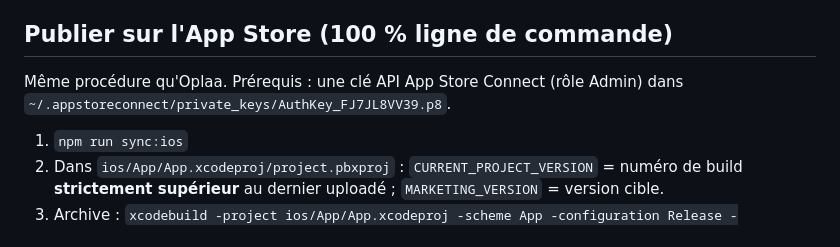
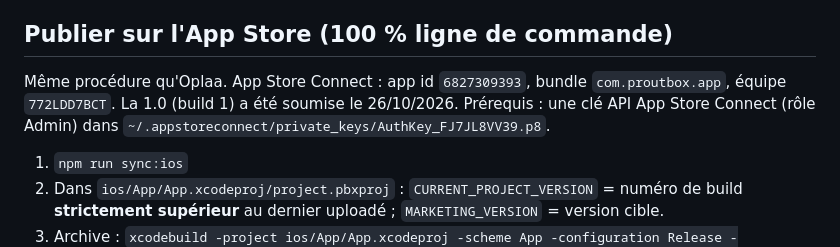
Before and after one commit to Amui34/prout-box, a Markdown page: README.md, the part around the change. GitHub-like rendering.

Commit message:
docs: identifiants App Store Connect, soumission 1.0 (build 1), fiche sans emoji
Co-Authored-By: Claude Fable 5.1 <noreply@anthropic.com>

```diff
--- a/README.md
+++ b/README.md
@@ -55,7 +55,7 @@ Icônes et splash : modifier `assets/icon.svg` / `assets/splash.svg`, puis `npm
 
 ## Publier sur l'App Store (100 % ligne de commande)
 
-Même procédure qu'Oplaa. Prérequis : une clé API App Store Connect (rôle Admin) dans `~/.appstoreconnect/private_keys/AuthKey_FJ7JL8VV39.p8`.
+Même procédure qu'Oplaa. App Store Connect : app id `6827309393`, bundle `com.proutbox.app`, équipe `772LDD7BCT`. La 1.0 (build 1) a été soumise le 26/10/2026. Prérequis : une clé API App Store Connect (rôle Admin) dans `~/.appstoreconnect/private_keys/AuthKey_FJ7JL8VV39.p8`.
 
 1. `npm run sync:ios`
 2. Dans `ios/App/App.xcodeproj/project.pbxproj` : `CURRENT_PROJECT_VERSION` = numéro de build **strictement supérieur** au dernier uploadé ; `MARKETING_VERSION` = version cible.
```
Also changed, not shown: CLAUDE.md (+7 -0 lines), appstore/fiche.md (+6 -2 lines).
